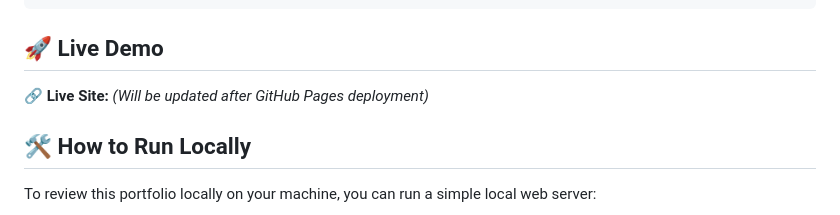
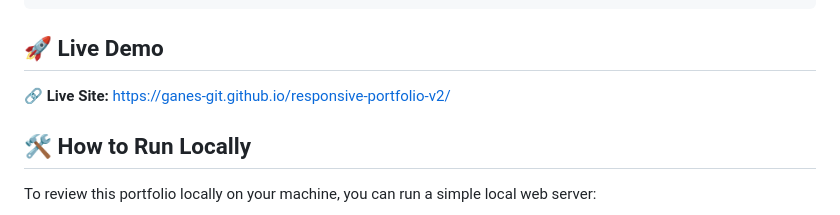
Before and after one commit to ganes-git/responsive-portfolio-v2, a Markdown page: README.md, the part around the change. GitHub-like rendering.

Commit message:
docs: add live GitHub Pages URL to README

````diff
--- a/README.md
+++ b/README.md
@@ -31,7 +31,7 @@ responsive-portfolio-v2/
 ```
 
 ## 🚀 Live Demo
-🔗 **Live Site:** *(Will be updated after GitHub Pages deployment)*
+🔗 **Live Site:** [https://ganes-git.github.io/responsive-portfolio-v2/](https://ganes-git.github.io/responsive-portfolio-v2/)
 
 ## 🛠️ How to Run Locally
 To review this portfolio locally on your machine, you can run a simple local web server:
````
